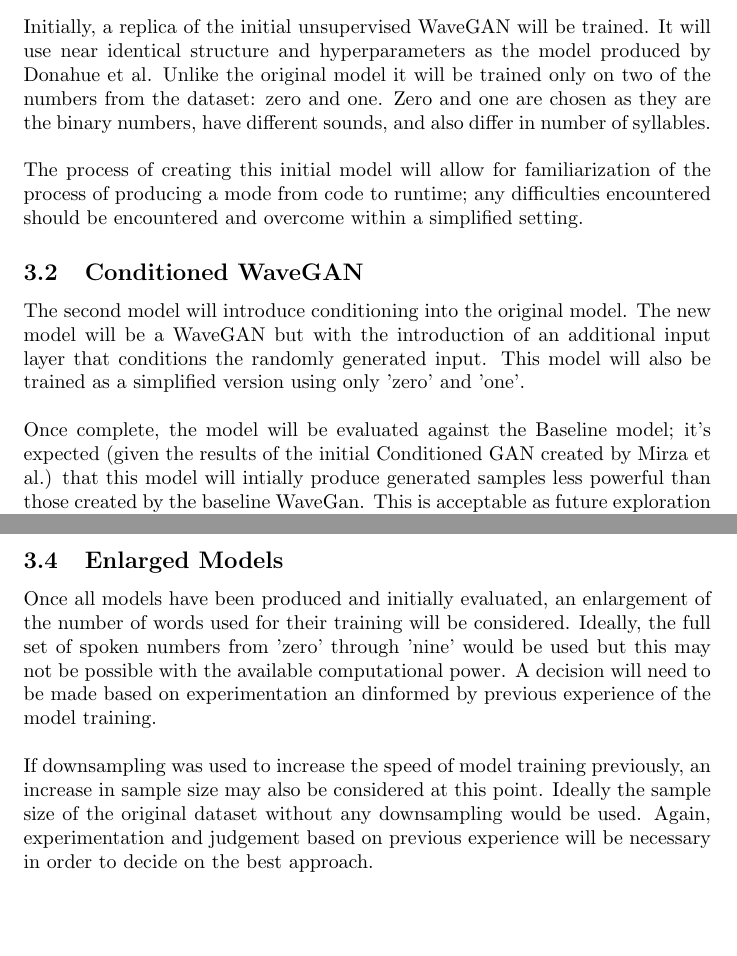
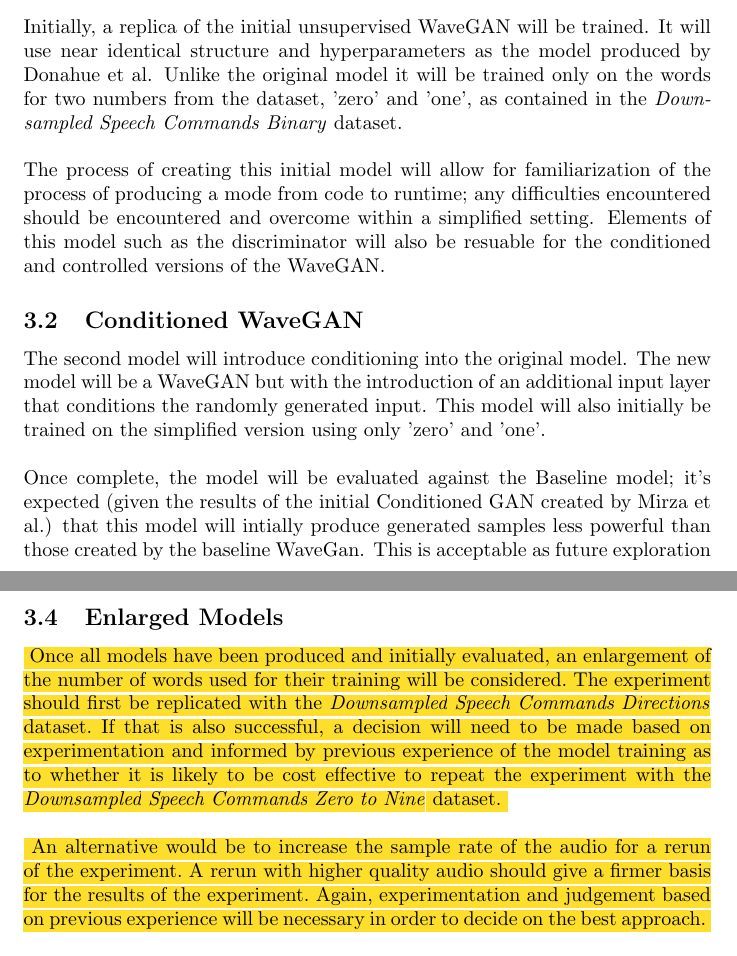
Before and after one commit to James-G-Hill/Conditional-Audio-GAN, a LaTeX document (Proposal.tex): two parts of pages 3 and 4 of 10, joined at a grey line, cut so that both start at the same text, the shorter picture padded with empty space. Compiled offline with pdfLaTeX.

Commit message:
Changes to the Objectives section.

```diff
--- a/Proposal.tex
+++ b/Proposal.tex
@@ -66,17 +66,17 @@ The project is split into stages: the main goal is to produce all three models w
 
 Initially, a replica of the initial unsupervised WaveGAN will be trained.
 It will use near identical structure and hyperparameters as the model produced by Donahue et al.
-Unlike the original model it will be trained only on two of the numbers from the dataset: zero and one.
-Zero and one are chosen as they are the binary numbers, have different sounds, and also differ in number of syllables.
+Unlike the original model it will be trained only on the words for two numbers from the dataset, 'zero' and 'one', as contained in the \textit{Downsampled Speech Commands Binary} dataset.
 \newline
 \newline
 The process of creating this initial model will allow for familiarization of the process of producing a mode from code to runtime; any difficulties encountered should be encountered and overcome within a simplified setting.
+Elements of this model such as the discriminator will also be resuable for the conditioned and controlled versions of the WaveGAN.
 
 \subsection{Conditioned WaveGAN}
 
 The second model will introduce conditioning into the original model.
 The new model will be a WaveGAN but with the introduction of an additional input layer that conditions the randomly generated input.
-This model will also be trained as a simplified version using only 'zero' and 'one'.
+This model will also initially be trained on the simplified version using only 'zero' and 'one'.
 \newline
 \newline
 Once complete, the model will be evaluated against the Baseline model; it's expected (given the results of the initial Conditioned GAN created by Mirza et al.) that this model will intially produce generated samples less powerful than those created by the baseline WaveGan.
@@ -91,14 +91,20 @@ However, it will be interesting to compare against the Conditioned WaveGAN as a
 
 \subsection{Enlarged Models}
 
+\sethlcolor{Goldenrod}
+\hl{
 Once all models have been produced and initially evaluated, an enlargement of the number of words used for their training will be considered.
-Ideally, the full set of spoken numbers from 'zero' through 'nine' would be used but this may not be possible with the available computational power.
-A decision will need to be made based on experimentation an dinformed by previous experience of the model training.
+The experiment should first be replicated with the \textit{Downsampled Speech Commands Directions} dataset.
+If that is also successful, a decision will need to be made based on experimentation and informed by previous experience of the model training as to whether it is likely to be cost effective to repeat the experiment with the \textit{Downsampled Speech Commands Zero to Nine} dataset.
+}
 \newline
 \newline
-If downsampling was used to increase the speed of model training previously, an increase in sample size may also be considered at this point.
-Ideally the sample size of the original dataset without any downsampling would be used.
+\sethlcolor{Goldenrod}
+\hl{
+An alternative would be to increase the sample rate of the audio for a rerun of the experiment.
+A rerun with higher quality audio should give a firmer basis for the results of the experiment.
 Again, experimentation and judgement based on previous experience will be necessary in order to decide on the best approach.
+}
 \newline
 \newline
 Evaluation of the results would then be required on the final sets of generated samples: between the Conditional WaveGAN and baseline WaveGAN; between the Controlled WaveGAN and baseline WaveGAN; and between the Conditional WaveGAN and Controlled WaveGAN.
```
Also changed, not shown: Proposal.tex (2 more changed lines).
